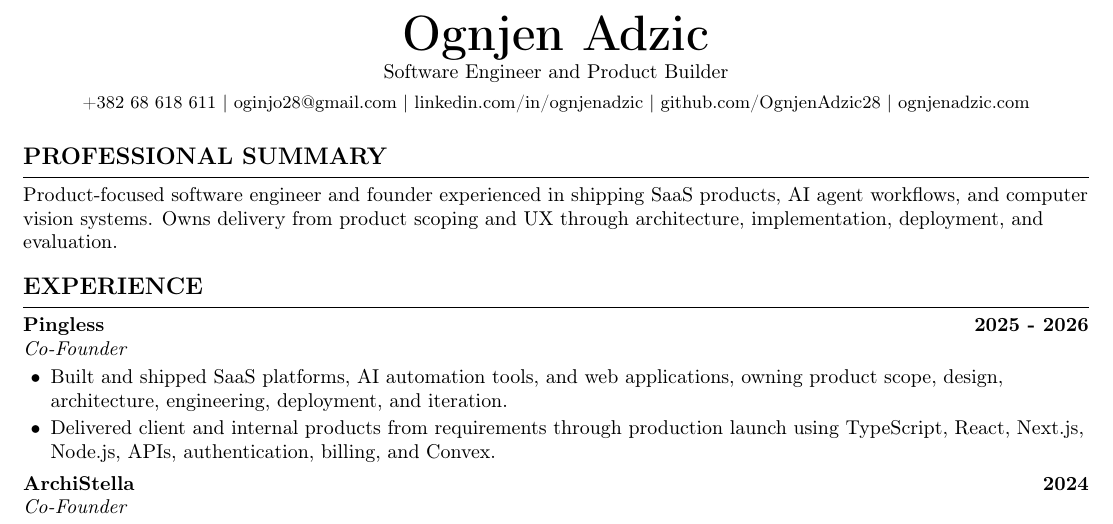
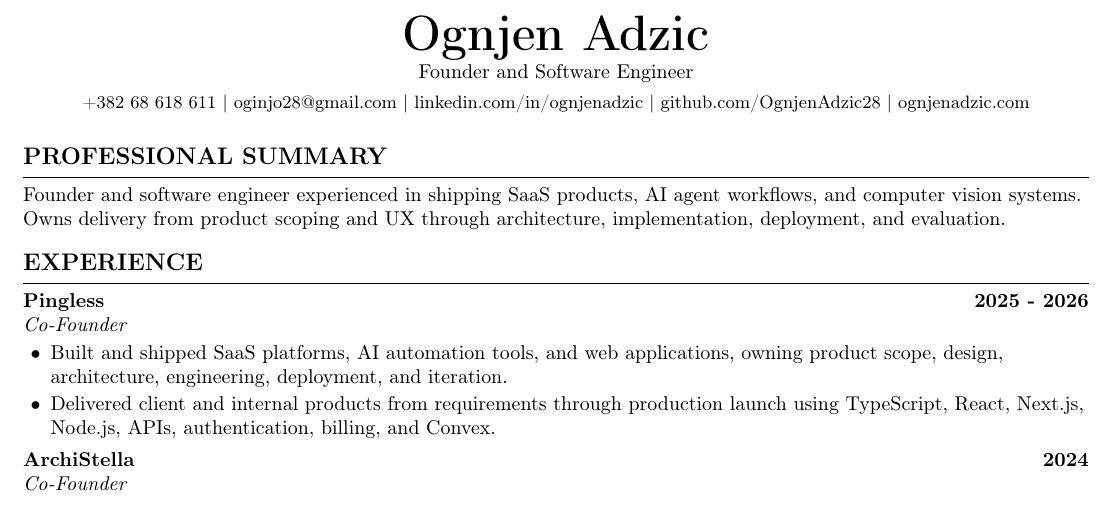
Before and after one commit to OgnjenAdzic28/portfolio, a LaTeX CV (resume/Ognjen_Adzic_Resume.tex): part of the page, cut so that both start at the same text. Compiled offline with pdfLaTeX.

Commit message:
Lead resume with founder title

```diff
--- a/resume/Ognjen_Adzic_Resume.tex
+++ b/resume/Ognjen_Adzic_Resume.tex
@@ -71,7 +71,7 @@
 \begin{center}
   {\Huge\bfseries Ognjen Adzic}\par
   \vspace{2pt}
-  {\normalsize Software Engineer and Product Builder}\par
+  {\normalsize Founder and Software Engineer}\par
   \vspace{4pt}
   \small
   \href{tel:+38268618611}{+382 68 618 611}
@@ -84,7 +84,7 @@
 \vspace{-5pt}
 
 \section{Professional Summary}
-Product-focused software engineer and founder experienced in shipping SaaS products, AI agent workflows, and computer vision systems. Owns delivery from product scoping and UX through architecture, implementation, deployment, and evaluation.
+Founder and software engineer experienced in shipping SaaS products, AI agent workflows, and computer vision systems. Owns delivery from product scoping and UX through architecture, implementation, deployment, and evaluation.
 
 \section{Experience}
 \entryheading{Pingless}{2025 - 2026}{Co-Founder}
```
Also changed, not shown: output/pdf/Ognjen_Adzic_Resume.md (+2 -2 lines), output/pdf/Ognjen_Adzic_Resume.pdf, 1 other file.
